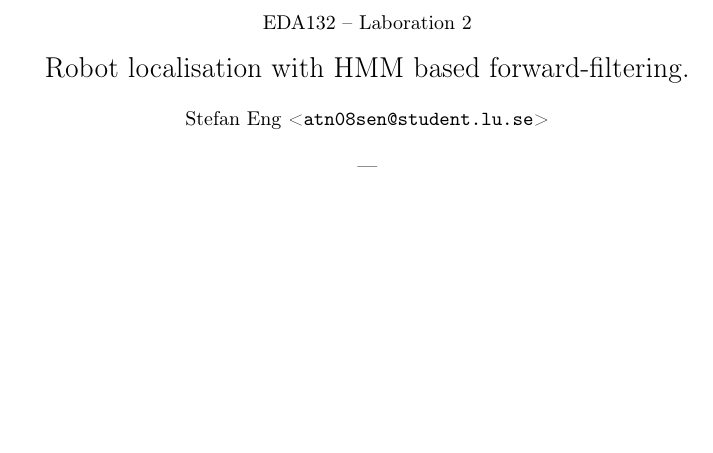
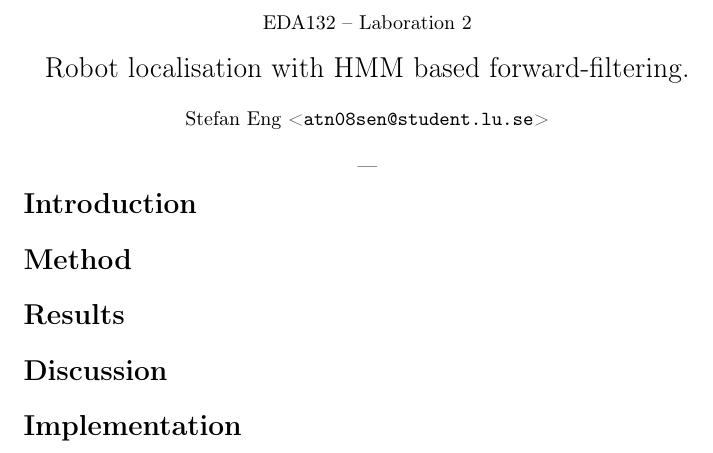
Before and after one commit to Wribbe/132eda_lab2, a LaTeX document (eda132_lab2_atn08sen.tex): part of the page, cut so that both start at the same text, the shorter picture padded with empty space. Compiled offline with pdfLaTeX.

Commit message:
Add sections.

```diff
--- a/eda132_lab2_atn08sen.tex
+++ b/eda132_lab2_atn08sen.tex
@@ -14,4 +14,10 @@
     \ \\
     ---
   \end{center}
+  \vspace{-0.8cm}
+  \section*{Introduction}
+  \section*{Method}
+  \section*{Results}
+  \section*{Discussion}
+  \section*{Implementation}
 \end{document}
```
